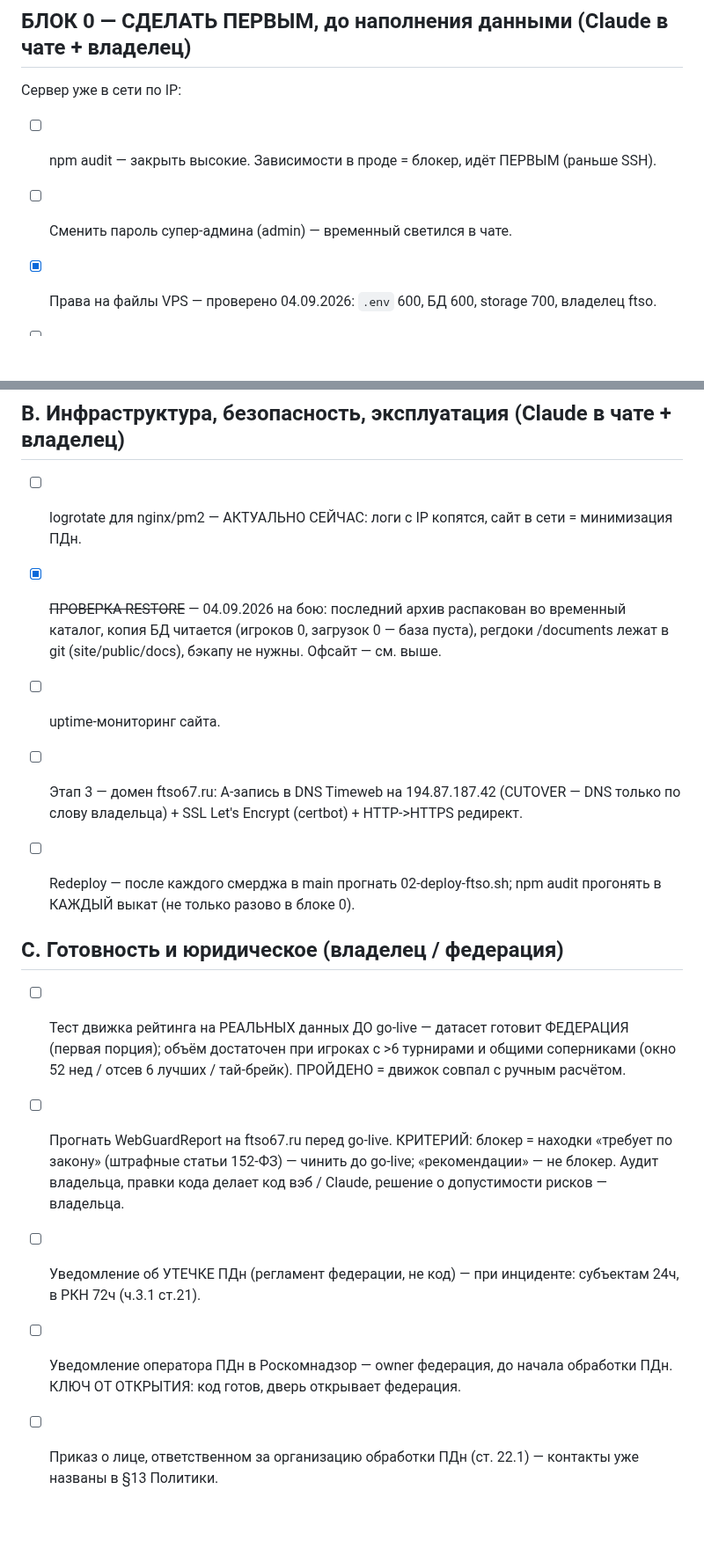
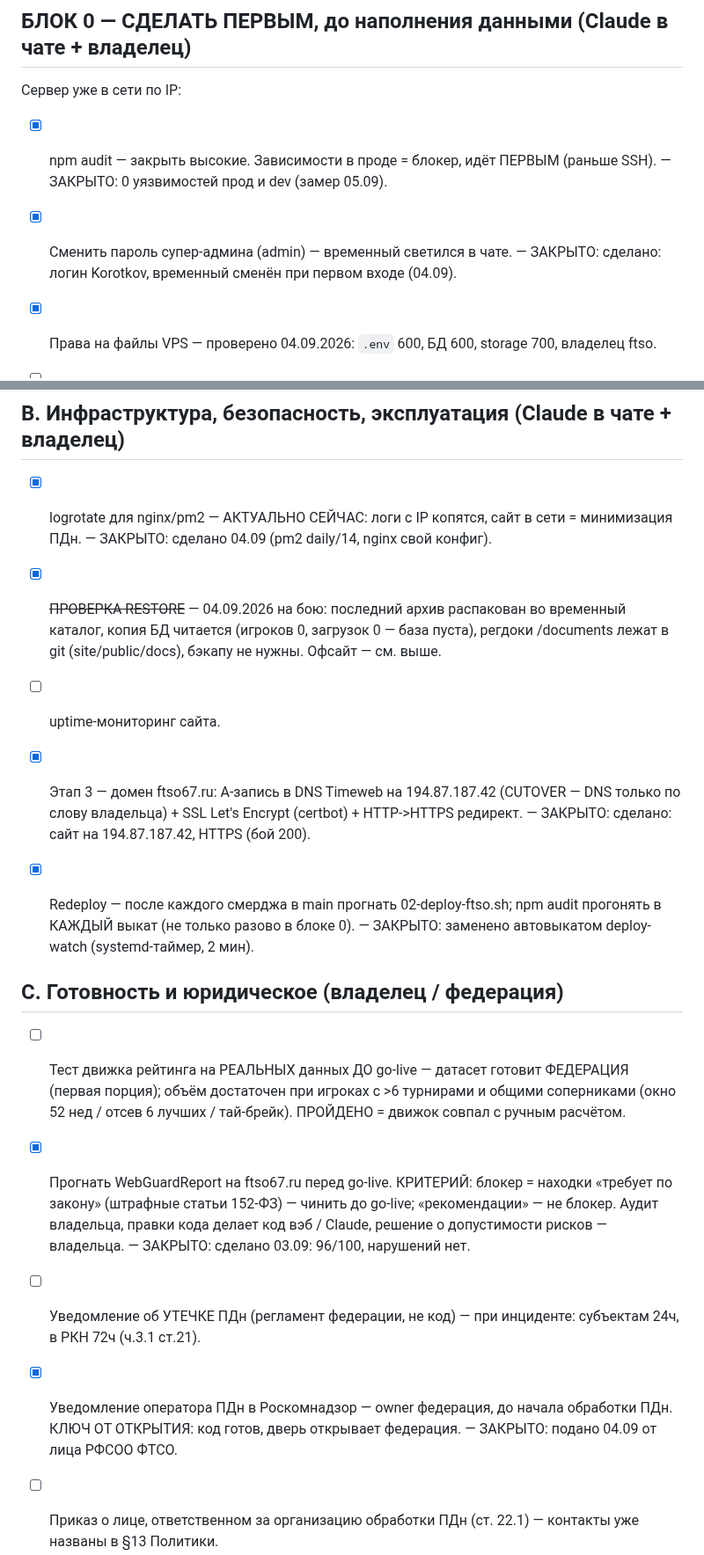
Before and after one commit to oktigra/ftso, a Markdown page: BACKLOG.md, 2 parts joined by grey strips. Shown at 88% size. Rendered like a GitHub page; blank space fills up the shorter version.

Commit message:
BACKLOG: старые пункты, закрытые по факту (форма обратной связи, audit, пароль, logrotate, автовыкат, WGR, РКН, DNS) — помечены с указанием замера

```diff
--- a/BACKLOG.md
+++ b/BACKLOG.md
@@ -193,9 +193,9 @@
 
 Сервер уже в сети по IP:
 
-- [ ] npm audit — закрыть высокие. Зависимости в проде = блокер, идёт ПЕРВЫМ (раньше SSH).
+- [x] npm audit — закрыть высокие. Зависимости в проде = блокер, идёт ПЕРВЫМ (раньше SSH). — ЗАКРЫТО: 0 уязвимостей прод и dev (замер 05.09).
 
-- [ ] Сменить пароль супер-админа (admin) — временный светился в чате.
+- [x] Сменить пароль супер-админа (admin) — временный светился в чате. — ЗАКРЫТО: сделано: логин Korotkov, временный сменён при первом входе (04.09).
 
 - [x] Права на файлы VPS — проверено 04.09.2026: `.env` 600, БД 600, storage 700, владелец ftso.
 
@@ -301,25 +301,25 @@
 
 ## B. Инфраструктура, безопасность, эксплуатация (Claude в чате + владелец)
 
-- [ ] logrotate для nginx/pm2 — АКТУАЛЬНО СЕЙЧАС: логи с IP копятся, сайт в сети = минимизация ПДн.
+- [x] logrotate для nginx/pm2 — АКТУАЛЬНО СЕЙЧАС: логи с IP копятся, сайт в сети = минимизация ПДн. — ЗАКРЫТО: сделано 04.09 (pm2 daily/14, nginx свой конфиг).
 
 - [x] ~~ПРОВЕРКА RESTORE~~ — 04.09.2026 на бою: последний архив распакован во временный каталог, копия БД читается (игроков 0, загрузок 0 — база пуста), регдоки /documents лежат в git (site/public/docs), бэкапу не нужны. Офсайт — см. выше.
 
 - [ ] uptime-мониторинг сайта.
 
-- [ ] Этап 3 — домен ftso67.ru: A-запись в DNS Timeweb на 194.87.187.42 (CUTOVER — DNS только по слову владельца) + SSL Let's Encrypt (certbot) + HTTP->HTTPS редирект.
+- [x] Этап 3 — домен ftso67.ru: A-запись в DNS Timeweb на 194.87.187.42 (CUTOVER — DNS только по слову владельца) + SSL Let's Encrypt (certbot) + HTTP->HTTPS редирект. — ЗАКРЫТО: сделано: сайт на 194.87.187.42, HTTPS (бой 200).
 
-- [ ] Redeploy — после каждого смерджа в main прогнать 02-deploy-ftso.sh; npm audit прогонять в КАЖДЫЙ выкат (не только разово в блоке 0).
+- [x] Redeploy — после каждого смерджа в main прогнать 02-deploy-ftso.sh; npm audit прогонять в КАЖДЫЙ выкат (не только разово в блоке 0). — ЗАКРЫТО: заменено автовыкатом deploy-watch (systemd-таймер, 2 мин).
 
 ## C. Готовность и юридическое (владелец / федерация)
 
 - [ ] Тест движка рейтинга на РЕАЛЬНЫХ данных ДО go-live — датасет готовит ФЕДЕРАЦИЯ (первая порция); объём достаточен при игроках с >6 турнирами и общими соперниками (окно 52 нед / отсев 6 лучших / тай-брейк). ПРОЙДЕНО = движок совпал с ручным расчётом.
 
-- [ ] Прогнать WebGuardReport на ftso67.ru перед go-live. КРИТЕРИЙ: блокер = находки «требует по закону» (штрафные статьи 152-ФЗ) — чинить до go-live; «рекомендации» — не блокер. Аудит владельца, правки кода делает код вэб / Claude, решение о допустимости рисков — владельца.
+- [x] Прогнать WebGuardReport на ftso67.ru перед go-live. КРИТЕРИЙ: блокер = находки «требует по закону» (штрафные статьи 152-ФЗ) — чинить до go-live; «рекомендации» — не блокер. Аудит владельца, правки кода делает код вэб / Claude, решение о допустимости рисков — владельца. — ЗАКРЫТО: сделано 03.09: 96/100, нарушений нет.
 
 - [ ] Уведомление об УТЕЧКЕ ПДн (регламент федерации, не код) — при инциденте: субъектам 24ч, в РКН 72ч (ч.3.1 ст.21).
 
-- [ ] Уведомление оператора ПДн в Роскомнадзор — owner федерация, до начала обработки ПДн. КЛЮЧ ОТ ОТКРЫТИЯ: код готов, дверь открывает федерация.
+- [x] Уведомление оператора ПДн в Роскомнадзор — owner федерация, до начала обработки ПДн. КЛЮЧ ОТ ОТКРЫТИЯ: код готов, дверь открывает федерация. — ЗАКРЫТО: подано 04.09 от лица РФСОО ФТСО.
 
 - [ ] Приказ о лице, ответственном за организацию обработки ПДн (ст. 22.1) — контакты уже названы в §13 Политики.
 
```
Also changed, not shown: other parts of BACKLOG.md (+1 -1 lines).
